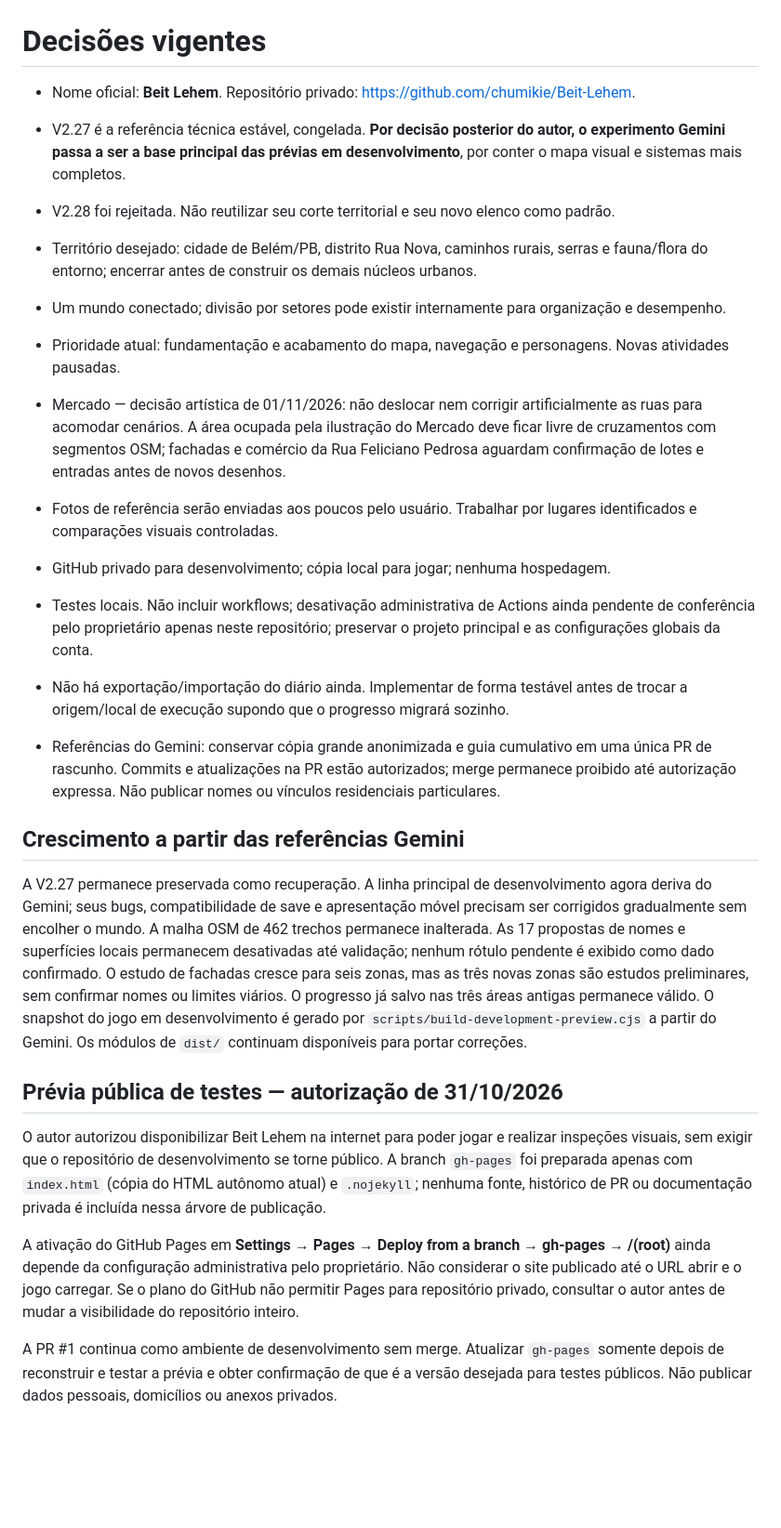
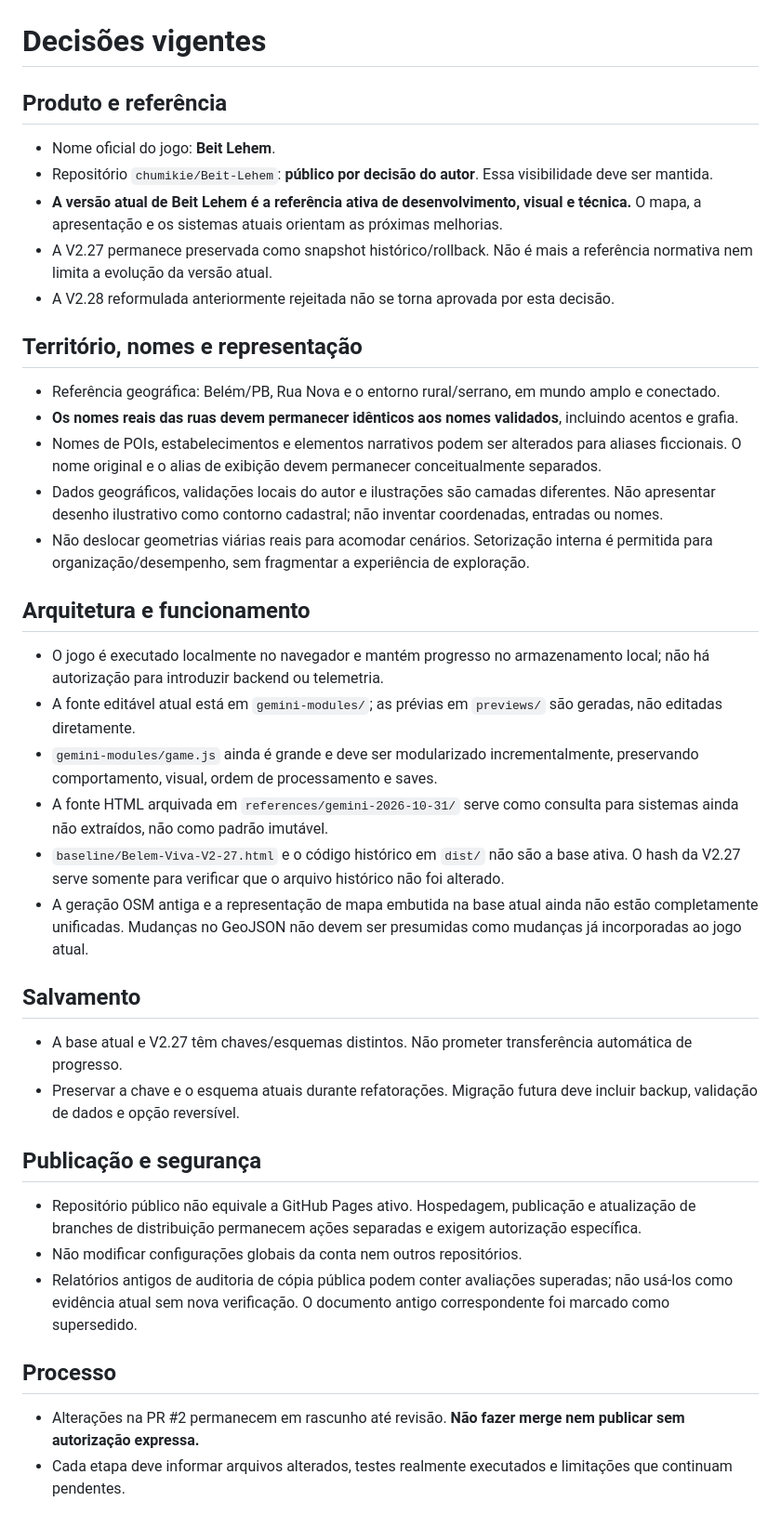
Before and after one commit to chumikie/Beit-Lehem, a Markdown page: docs/DECISOES.md, the part around the change. Shown at 93% size. Drawn GitHub-style; blank space fills up the shorter version.

Commit message:
docs: align active game reference and workflow

```diff
--- a/docs/DECISOES.md
+++ b/docs/DECISOES.md
@@ -1,29 +1,42 @@
 # Decisões vigentes
 
-- Nome oficial: **Beit Lehem**. Repositório privado: https://github.com/chumikie/Beit-Lehem.
+## Produto e referência
 
-- V2.27 é a referência técnica estável, congelada. **Por decisão posterior do autor, o experimento Gemini passa a ser a base principal das prévias em desenvolvimento**, por conter o mapa visual e sistemas mais completos.
-- V2.28 foi rejeitada. Não reutilizar seu corte territorial e seu novo elenco como padrão.
-- Território desejado: cidade de Belém/PB, distrito Rua Nova, caminhos rurais, serras e fauna/flora do entorno; encerrar antes de construir os demais núcleos urbanos.
-- Um mundo conectado; divisão por setores pode existir internamente para organização e desempenho.
-- Prioridade atual: fundamentação e acabamento do mapa, navegação e personagens. Novas atividades pausadas.
-- Mercado — decisão artística de 01/11/2026: não deslocar nem corrigir artificialmente as ruas para acomodar cenários. A área ocupada pela ilustração do Mercado deve ficar livre de cruzamentos com segmentos OSM; fachadas e comércio da Rua Feliciano Pedrosa aguardam confirmação de lotes e entradas antes de novos desenhos.
-- Fotos de referência serão enviadas aos poucos pelo usuário. Trabalhar por lugares identificados e comparações visuais controladas.
-- GitHub privado para desenvolvimento; cópia local para jogar; nenhuma hospedagem.
-- Testes locais. Não incluir workflows; desativação administrativa de Actions ainda pendente de conferência pelo proprietário apenas neste repositório; preservar o projeto principal e as configurações globais da conta.
-- Não há exportação/importação do diário ainda. Implementar de forma testável antes de trocar a origem/local de execução supondo que o progresso migrará sozinho.
+- Nome oficial do jogo: **Beit Lehem**.
+- Repositório `chumikie/Beit-Lehem`: **público por decisão do autor**. Essa visibilidade deve ser mantida.
+- **A versão atual de Beit Lehem é a referência ativa de desenvolvimento, visual e técnica.** O mapa, a apresentação e os sistemas atuais orientam as próximas melhorias.
+- A V2.27 permanece preservada como snapshot histórico/rollback. Não é mais a referência normativa nem limita a evolução da versão atual.
+- A V2.28 reformulada anteriormente rejeitada não se torna aprovada por esta decisão.
 
-- Referências do Gemini: conservar cópia grande anonimizada e guia cumulativo em uma única PR de rascunho. Commits e atualizações na PR estão autorizados; merge permanece proibido até autorização expressa. Não publicar nomes ou vínculos residenciais particulares.
+## Território, nomes e representação
 
+- Referência geográfica: Belém/PB, Rua Nova e o entorno rural/serrano, em mundo amplo e conectado.
+- **Os nomes reais das ruas devem permanecer idênticos aos nomes validados**, incluindo acentos e grafia.
+- Nomes de POIs, estabelecimentos e elementos narrativos podem ser alterados para aliases ficcionais. O nome original e o alias de exibição devem permanecer conceitualmente separados.
+- Dados geográficos, validações locais do autor e ilustrações são camadas diferentes. Não apresentar desenho ilustrativo como contorno cadastral; não inventar coordenadas, entradas ou nomes.
+- Não deslocar geometrias viárias reais para acomodar cenários. Setorização interna é permitida para organização/desempenho, sem fragmentar a experiência de exploração.
 
-## Crescimento a partir das referências Gemini
+## Arquitetura e funcionamento
 
-A V2.27 permanece preservada como recuperação. A linha principal de desenvolvimento agora deriva do Gemini; seus bugs, compatibilidade de save e apresentação móvel precisam ser corrigidos gradualmente sem encolher o mundo. A malha OSM de 462 trechos permanece inalterada. As 17 propostas de nomes e superfícies locais permanecem desativadas até validação; nenhum rótulo pendente é exibido como dado confirmado. O estudo de fachadas cresce para seis zonas, mas as três novas zonas são estudos preliminares, sem confirmar nomes ou limites viários. O progresso já salvo nas três áreas antigas permanece válido. O snapshot do jogo em desenvolvimento é gerado por `scripts/build-development-preview.cjs` a partir do Gemini. Os módulos de `dist/` continuam disponíveis para portar correções.
+- O jogo é executado localmente no navegador e mantém progresso no armazenamento local; não há autorização para introduzir backend ou telemetria.
+- A fonte editável atual está em `gemini-modules/`; as prévias em `previews/` são geradas, não editadas diretamente.
+- `gemini-modules/game.js` ainda é grande e deve ser modularizado incrementalmente, preservando comportamento, visual, ordem de processamento e saves.
+- A fonte HTML arquivada em `references/gemini-2026-10-31/` serve como consulta para sistemas ainda não extraídos, não como padrão imutável.
+- `baseline/Belem-Viva-V2-27.html` e o código histórico em `dist/` não são a base ativa. O hash da V2.27 serve somente para verificar que o arquivo histórico não foi alterado.
+- A geração OSM antiga e a representação de mapa embutida na base atual ainda não estão completamente unificadas. Mudanças no GeoJSON não devem ser presumidas como mudanças já incorporadas ao jogo atual.
 
-## Prévia pública de testes — autorização de 31/10/2026
+## Salvamento
 
-O autor autorizou disponibilizar Beit Lehem na internet para poder jogar e realizar inspeções visuais, sem exigir que o repositório de desenvolvimento se torne público. A branch `gh-pages` foi preparada apenas com `index.html` (cópia do HTML autônomo atual) e `.nojekyll`; nenhuma fonte, histórico de PR ou documentação privada é incluída nessa árvore de publicação.
+- A base atual e V2.27 têm chaves/esquemas distintos. Não prometer transferência automática de progresso.
+- Preservar a chave e o esquema atuais durante refatorações. Migração futura deve incluir backup, validação de dados e opção reversível.
 
-A ativação do GitHub Pages em **Settings → Pages → Deploy from a branch → gh-pages → /(root)** ainda depende da configuração administrativa pelo proprietário. Não considerar o site publicado até o URL abrir e o jogo carregar. Se o plano do GitHub não permitir Pages para repositório privado, consultar o autor antes de mudar a visibilidade do repositório inteiro.
+## Publicação e segurança
 
-A PR #1 continua como ambiente de desenvolvimento sem merge. Atualizar `gh-pages` somente depois de reconstruir e testar a prévia e obter confirmação de que é a versão desejada para testes públicos. Não publicar dados pessoais, domicílios ou anexos privados.
+- Repositório público não equivale a GitHub Pages ativo. Hospedagem, publicação e atualização de branches de distribuição permanecem ações separadas e exigem autorização específica.
+- Não modificar configurações globais da conta nem outros repositórios.
+- Relatórios antigos de auditoria de cópia pública podem conter avaliações superadas; não usá-los como evidência atual sem nova verificação. O documento antigo correspondente foi marcado como supersedido.
+
+## Processo
+
+- Alterações na PR #2 permanecem em rascunho até revisão. **Não fazer merge nem publicar sem autorização expressa.**
+- Cada etapa deve informar arquivos alterados, testes realmente executados e limitações que continuam pendentes.
```
